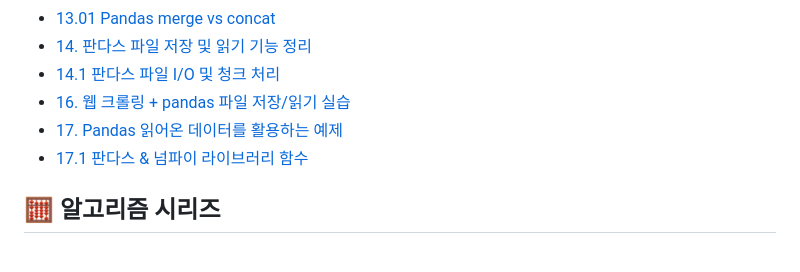
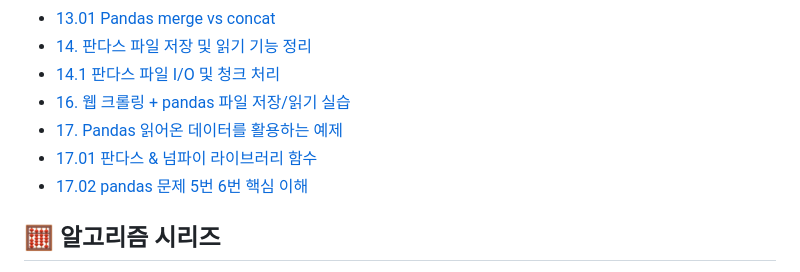
Before and after one commit to hyenaempress/acorn2025Work, a Markdown page: README.md, the part around the change. Drawn GitHub-style.

Commit message:
Update README.md
문제 5 6 핵심 내용 추가 cut 으로 데이터 자르기, 피봇으로 평균 계산하기 strip 으로 불필요 데이터 삭제하기

```diff
--- a/README.md
+++ b/README.md
@@ -41,7 +41,8 @@
 - [14.1 판다스 파일 I/O 및 청크 처리](alnlnote/gide_note/14.1%20판다스%20파일%20IO%20및%20청크%20처리%20상세%20가이드.md)
 - [16. 웹 크롤링 + pandas 파일 저장/읽기 실습](alnlnote/gide_note/16.%20웹%20크롤링과%20pandas%20파일%20저장읽기%20실습%20정리.md)
 - [17. Pandas 읽어온 데이터를 활용하는 예제](alnlnote/gide_note/17.%20Pandas%20읽어온%20데이터를%20활용하는%20예제와%20설명.md)
-- [17.1 판다스 & 넘파이 라이브러리 함수](alnlnote/gide_note/17.1%2017번%20판다스%20&%20넘파이%20라이브러리%20함수%20가이드.md)
+- [17.01 판다스 & 넘파이 라이브러리 함수](alnlnote/gide_note/17.01%2017번%20판다스%20&%20넘파이%20라이브러리%20함수%20가이드.md)
+- [17.02 pandas 문제 5번 6번 핵심 이해](alnlnote/gide_note/17.02%20pandas%20문제%205번%206번%20핵심%20이해.md)
 
 ## 🧮 알고리즘 시리즈
 - [11. 알고리즘 기초](alnlnote/gide_note/11.%20알고리즘%20기초.md)
```
